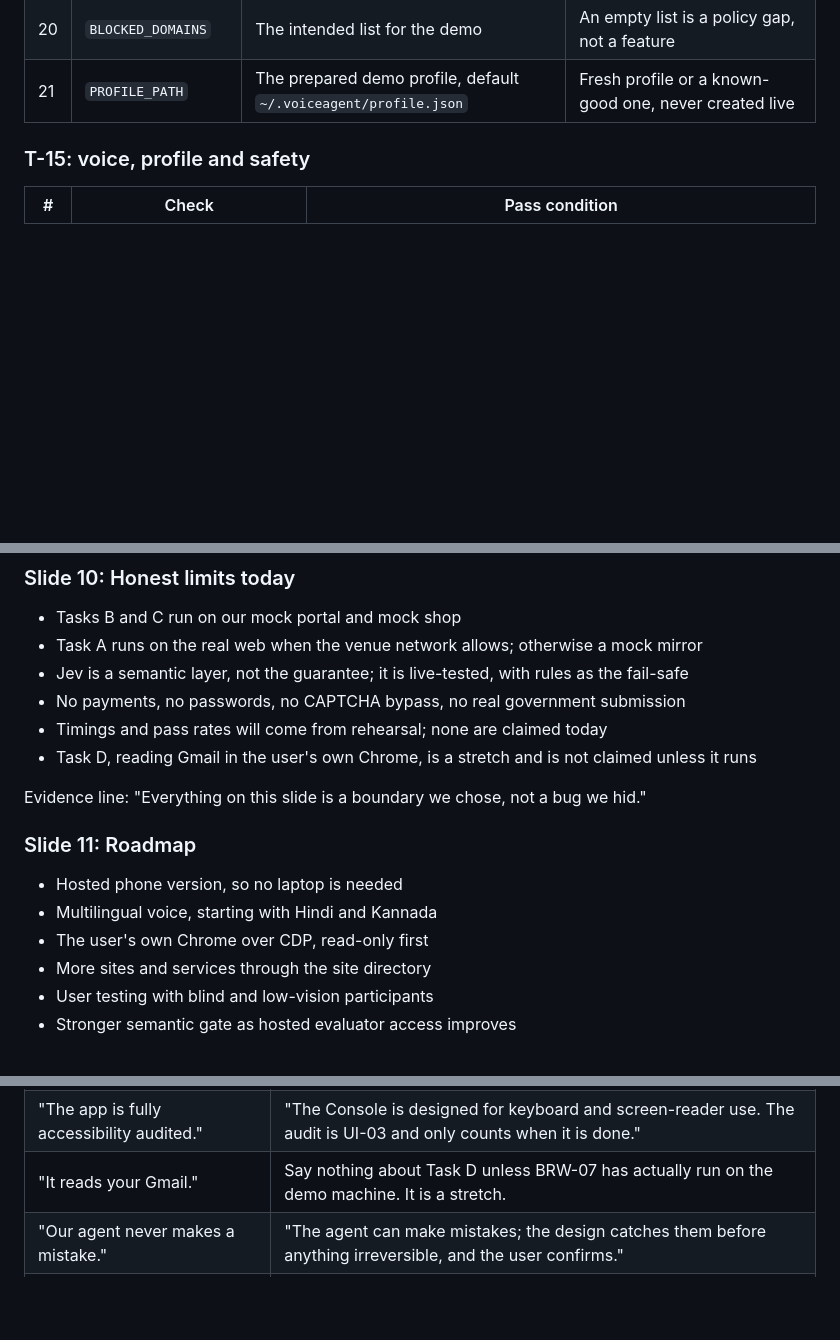
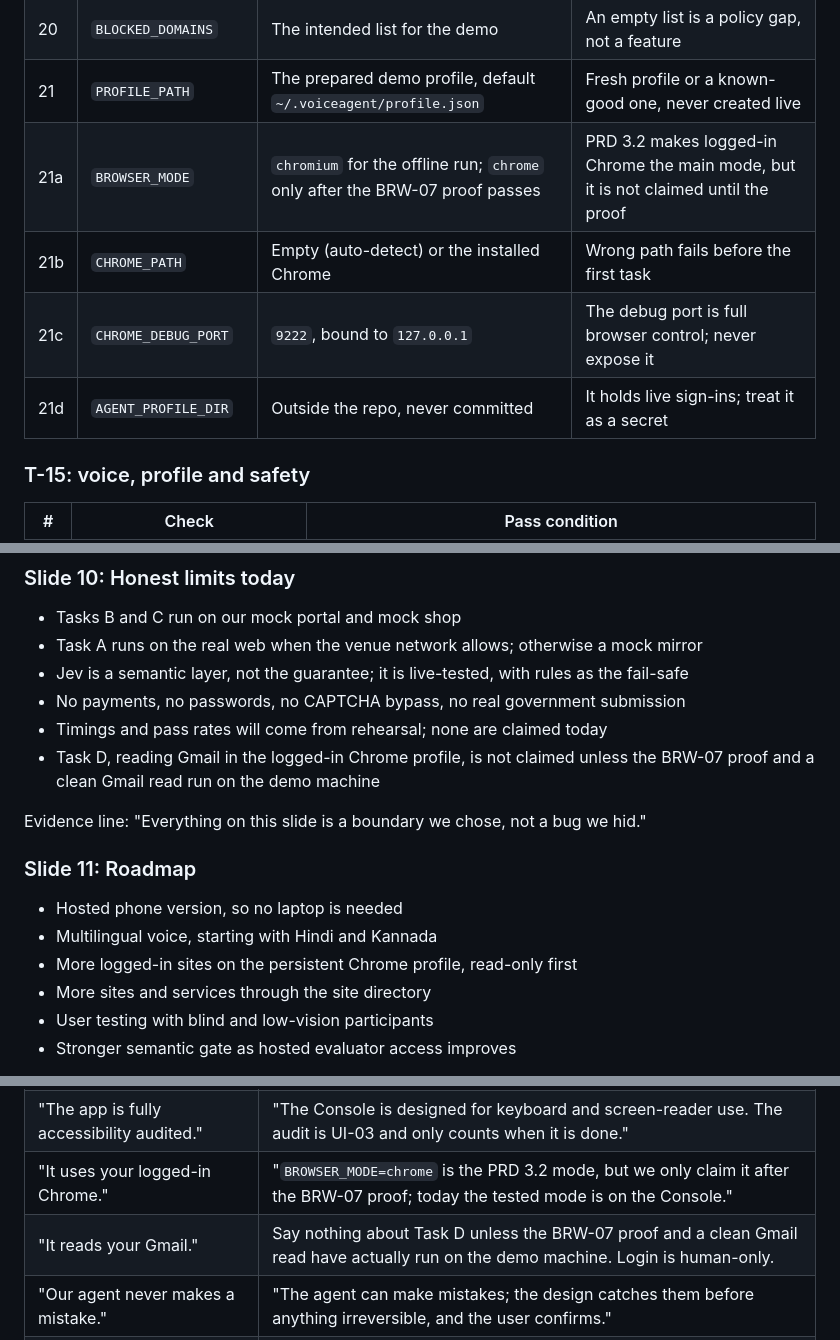
Before and after one commit to SudeeptiSagar/PESU-Agentathon-, a Markdown page: docs/DEMO.md, 3 parts joined by grey strips. Drawn GitHub-style; blank space fills up the shorter version.

Commit message:
docs(JEV-08/09): align demo and rehearsal with PRD 3.2 browser modes

```diff
--- a/docs/DEMO.md
+++ b/docs/DEMO.md
@@ -221,6 +221,10 @@ Run this on the demo machine, in this order. Times are relative to going on stag
 | 19 | `MAX_STEPS`, `MAX_FAILURES` | `30`, `2` | The loop must stop, not spin |
 | 20 | `BLOCKED_DOMAINS` | The intended list for the demo | An empty list is a policy gap, not a feature |
 | 21 | `PROFILE_PATH` | The prepared demo profile, default `~/.voiceagent/profile.json` | Fresh profile or a known-good one, never created live |
+| 21a | `BROWSER_MODE` | `chromium` for the offline run; `chrome` only after the BRW-07 proof passes | PRD 3.2 makes logged-in Chrome the main mode, but it is not claimed until the proof |
+| 21b | `CHROME_PATH` | Empty (auto-detect) or the installed Chrome | Wrong path fails before the first task |
+| 21c | `CHROME_DEBUG_PORT` | `9222`, bound to `127.0.0.1` | The debug port is full browser control; never expose it |
+| 21d | `AGENT_PROFILE_DIR` | Outside the repo, never committed | It holds live sign-ins; treat it as a secret |
 
 ### T-15: voice, profile and safety
 
@@ -409,7 +413,7 @@ Evidence line: "Read, act, trust: the third one is the product."
 - Jev is a semantic layer, not the guarantee; it is live-tested, with rules as the fail-safe
 - No payments, no passwords, no CAPTCHA bypass, no real government submission
 - Timings and pass rates will come from rehearsal; none are claimed today
-- Task D, reading Gmail in the user's own Chrome, is a stretch and is not claimed unless it runs
+- Task D, reading Gmail in the logged-in Chrome profile, is not claimed unless the BRW-07 proof and a clean Gmail read run on the demo machine
 
 Evidence line: "Everything on this slide is a boundary we chose, not a bug we hid."
 
@@ -417,7 +421,7 @@ Evidence line: "Everything on this slide is a boundary we chose, not a bug we hi
 
 - Hosted phone version, so no laptop is needed
 - Multilingual voice, starting with Hindi and Kannada
-- The user's own Chrome over CDP, read-only first
+- More logged-in sites on the persistent Chrome profile, read-only first
 - More sites and services through the site directory
 - User testing with blind and low-vision participants
 - Stronger semantic gate as hosted evaluator access improves
@@ -448,7 +452,8 @@ Source: [PRD.md](PRD.md), Section 19.
 | "It is production ready." | "It is a 24-hour prototype with a deliberately narrow, tested demo path." |
 | "We rehearsed and the timings are measured." | "Rehearsals are blocked on CORE-13. The timings in this script are budgets." |
 | "The app is fully accessibility audited." | "The Console is designed for keyboard and screen-reader use. The audit is UI-03 and only counts when it is done." |
-| "It reads your Gmail." | Say nothing about Task D unless BRW-07 has actually run on the demo machine. It is a stretch. |
+| "It uses your logged-in Chrome." | "`BROWSER_MODE=chrome` is the PRD 3.2 mode, but we only claim it after the BRW-07 proof; today the tested mode is on the Console." |
+| "It reads your Gmail." | Say nothing about Task D unless the BRW-07 proof and a clean Gmail read have actually run on the demo machine. Login is human-only. |
 | "Our agent never makes a mistake." | "The agent can make mistakes; the design catches them before anything irreversible, and the user confirms." |
 | "100% pass rate" or any unmeasured number | "Here is the measured result from rehearsal" or "we have not measured that yet." |
 
```
Also changed, not shown: other parts of docs/DEMO.md (+2 -2 lines), docs/REHEARSAL.md (+1 -1 lines).
